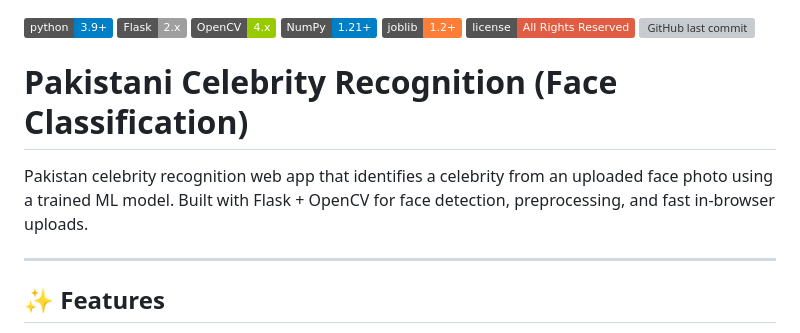
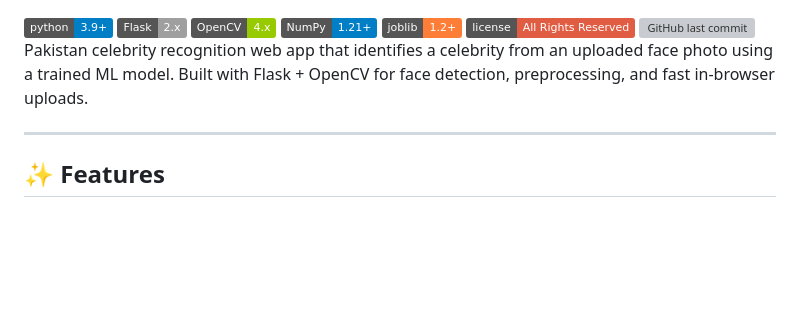
Before and after one commit to devbabarsultan/pak_celebs_classification_using_ml, a Markdown page: README.md, the part around the change. GitHub-like rendering; badges without logos; blank space fills up the shorter version; grey boxes are pictures that could not be loaded.

```diff
--- a/README.md
+++ b/README.md
@@ -4,11 +4,10 @@
 [![NumPy](https://img.shields.io/badge/NumPy-1.21+-blue)](https://numpy.org/)
 [![Joblib](https://img.shields.io/badge/joblib-1.2+-orange)](https://joblib.readthedocs.io/)
 [![License](https://img.shields.io/badge/license-All%20Rights%20Reserved-red)](LICENSE)
-[![GitHub last commit](https://img.shields.io/github/last-commit/devbabarsultan/pakistani-celebrity-recognition)](https://github.com/devbabarsultan/pakistani-celebrity-recognition)
-# Pakistani Celebrity Recognition (Face Classification)
-
+[![GitHub last commit](https://img.shields.io/github/last-commit/devbabarsultan/pak_celebs_classification_using_ml)](https://github.com/devbabarsultan/pakistani-celebrity-recognition)
 Pakistan celebrity recognition web app that identifies a celebrity from an uploaded face photo using a trained ML model.
 Built with Flask + OpenCV for face detection, preprocessing, and fast in-browser uploads.
+
 
 ---
 
```
